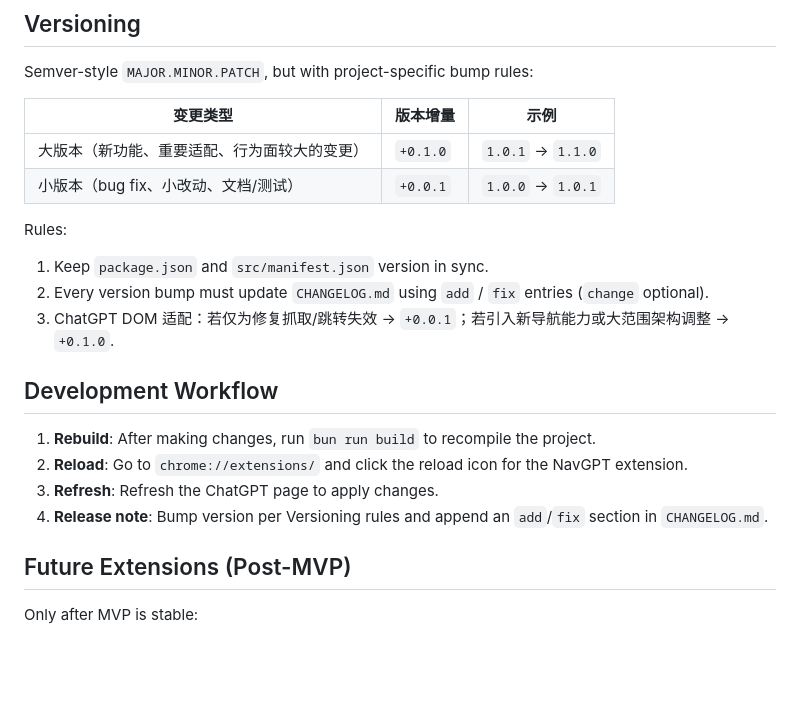
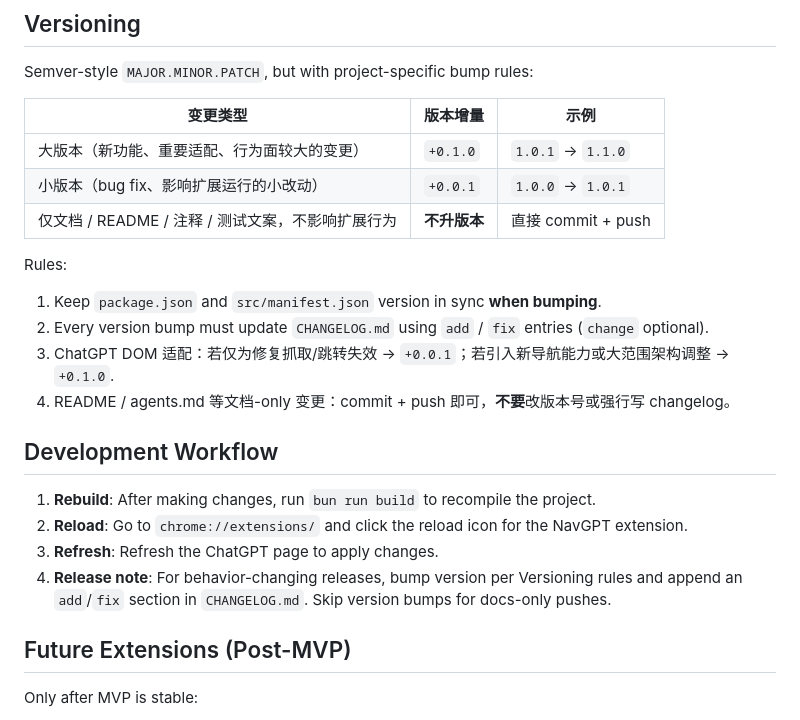
Before and after one commit to wukong7788/NavGPT, a Markdown page: agents.md, the part around the change. Rendered like a GitHub page; blank space fills up the shorter version.

Commit message:
Clarify that docs-only commits do not bump the extension version.
Co-authored-by: Cursor <cursoragent@cursor.com>

```diff
--- a/agents.md
+++ b/agents.md
@@ -300,19 +300,21 @@ Semver-style `MAJOR.MINOR.PATCH`, but with project-specific bump rules:
 | 变更类型 | 版本增量 | 示例 |
 |---------|---------|------|
 | 大版本（新功能、重要适配、行为面较大的变更） | `+0.1.0` | `1.0.1` → `1.1.0` |
-| 小版本（bug fix、小改动、文档/测试） | `+0.0.1` | `1.0.0` → `1.0.1` |
+| 小版本（bug fix、影响扩展运行的小改动） | `+0.0.1` | `1.0.0` → `1.0.1` |
+| 仅文档 / README / 注释 / 测试文案，不影响扩展行为 | **不升版本** | 直接 commit + push |
 
 Rules:
-1. Keep `package.json` and `src/manifest.json` version in sync.
+1. Keep `package.json` and `src/manifest.json` version in sync **when bumping**.
 2. Every version bump must update `CHANGELOG.md` using `add` / `fix` entries (`change` optional).
 3. ChatGPT DOM 适配：若仅为修复抓取/跳转失效 → `+0.0.1`；若引入新导航能力或大范围架构调整 → `+0.1.0`.
+4. README / agents.md 等文档-only 变更：commit + push 即可，**不要**改版本号或强行写 changelog。
 
 ## Development Workflow
 
 1. **Rebuild**: After making changes, run `bun run build` to recompile the project.
 2. **Reload**: Go to `chrome://extensions/` and click the reload icon for the NavGPT extension.
 3. **Refresh**: Refresh the ChatGPT page to apply changes.
-4. **Release note**: Bump version per Versioning rules and append an `add`/`fix` section in `CHANGELOG.md`.
+4. **Release note**: For behavior-changing releases, bump version per Versioning rules and append an `add`/`fix` section in `CHANGELOG.md`. Skip version bumps for docs-only pushes.
 
 ## Future Extensions (Post-MVP)
 
```
